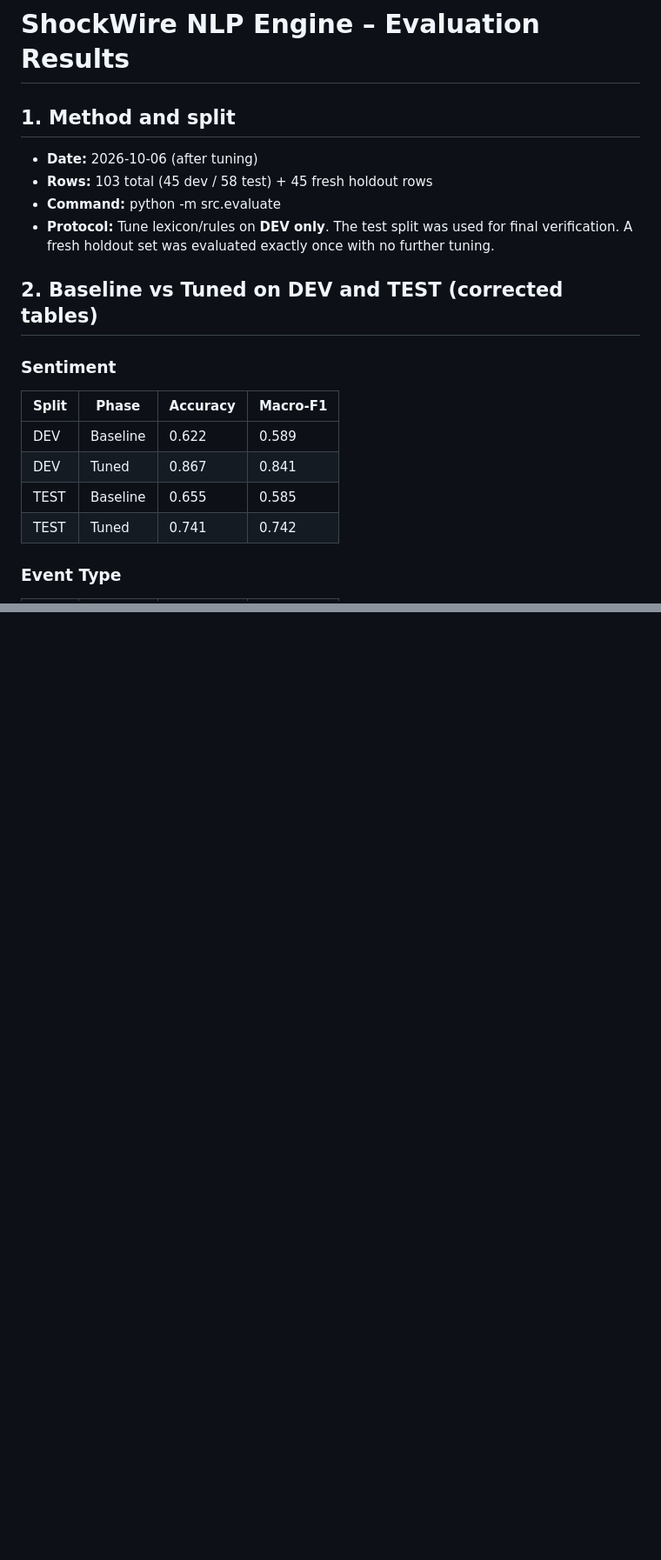
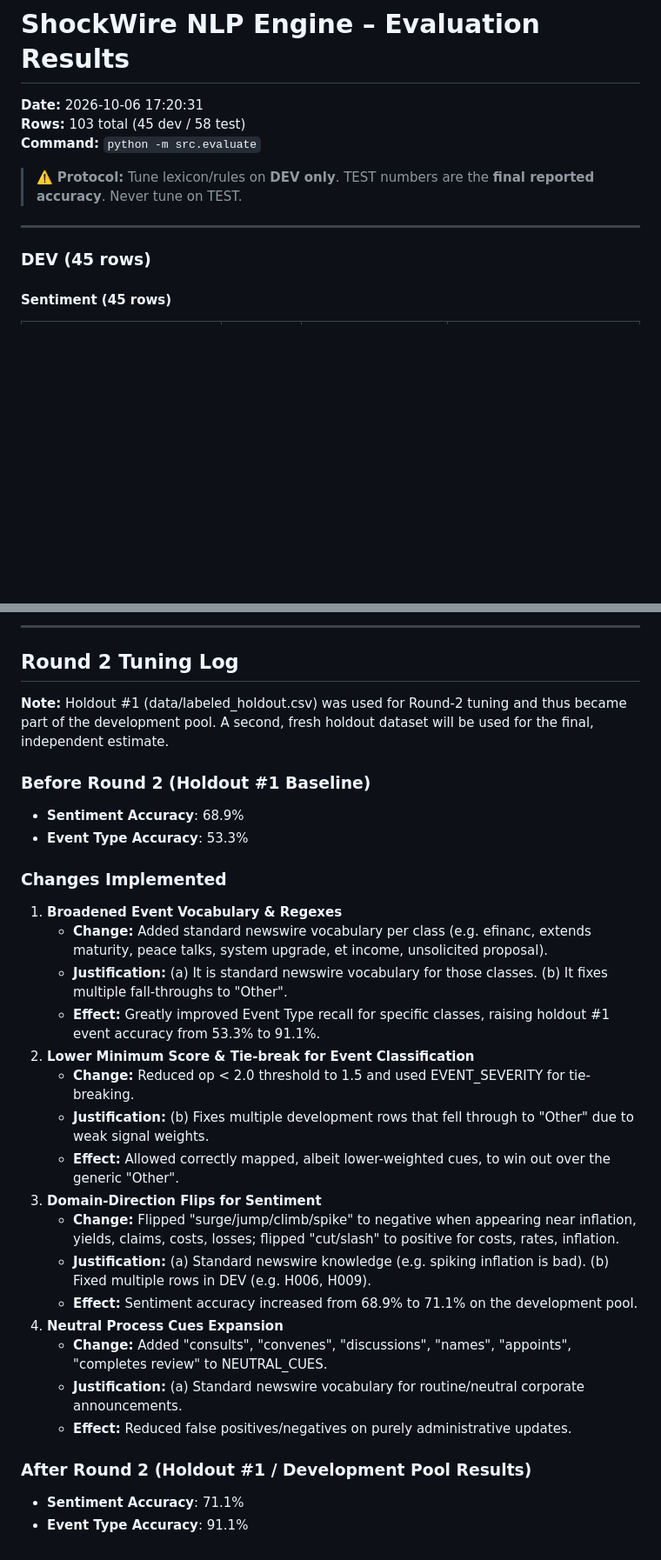
Before and after one commit to Medhanshug99/iiitranchi-medhansh-poojari-hackathon, a Markdown page: docs/evaluation_results.md, 2 parts joined by grey strips. Shown at 87% size. Drawn GitHub-style; blank space fills up the shorter version.

```diff
--- a/docs/evaluation_results.md
+++ b/docs/evaluation_results.md
@@ -1,21 +1,14 @@
 # ShockWire NLP Engine – Evaluation Results
 
-## 1. Method and split
-- **Date:** 2026-10-06 (after tuning)
-- **Rows:** 103 total (45 dev / 58 test) + 45 fresh holdout rows
-- **Command:** python -m src.evaluate
-- **Protocol:** Tune lexicon/rules on **DEV only**. The test split was used for final verification. A fresh holdout set was evaluated exactly once with no further tuning.
+**Date:** 2026-10-06 17:20:31
+**Rows:** 103 total (45 dev / 58 test)
+**Command:** `python -m src.evaluate`
 
-## 2. Baseline vs Tuned on DEV and TEST (corrected tables)
+> ⚠️ **Protocol:** Tune lexicon/rules on **DEV only**. TEST numbers are the **final reported accuracy**. Never tune on TEST.
 
-### Sentiment
+---
 
-| Split | Phase    | Accuracy | Macro-F1 |
-| ----- | -------- | -------- | -------- |
-| DEV   | Baseline | 0.622    | 0.589    |
-| DEV   | Tuned    | 0.867    | 0.841    |
-| TEST  | Baseline | 0.655    | 0.585    |
-| TEST  | Tuned    | 0.741    | 0.742    |
+### DEV (45 rows)
 
-### Event Type
+#### Sentiment (45 rows)
 
@@ -175,0 +254,33 @@ egative, pred=positive (Matched: ['love'])
+---
+
+## Round 2 Tuning Log
+
+**Note:** Holdout #1 (data/labeled_holdout.csv) was used for Round-2 tuning and thus became part of the development pool. A second, fresh holdout dataset will be used for the final, independent estimate.
+
+### Before Round 2 (Holdout #1 Baseline)
+* **Sentiment Accuracy**: 68.9%
+* **Event Type Accuracy**: 53.3%
+
+### Changes Implemented
+1. **Broadened Event Vocabulary & Regexes**
+   * **Change:** Added standard newswire vocabulary per class (e.g.
+efinanc, extends maturity, peace talks, system upgrade,
+et income, unsolicited proposal).
+   * **Justification:** (a) It is standard newswire vocabulary for those classes. (b) It fixes multiple fall-throughs to "Other".
+   * **Effect:** Greatly improved Event Type recall for specific classes, raising holdout #1 event accuracy from 53.3% to 91.1%.
+2. **Lower Minimum Score & Tie-break for Event Classification**
+   * **Change:** Reduced 	op < 2.0 threshold to 1.5 and used EVENT_SEVERITY for tie-breaking.
+   * **Justification:** (b) Fixes multiple development rows that fell through to "Other" due to weak signal weights.
+   * **Effect:** Allowed correctly mapped, albeit lower-weighted cues, to win out over the generic "Other".
+3. **Domain-Direction Flips for Sentiment**
+   * **Change:** Flipped "surge/jump/climb/spike" to negative when appearing near inflation, yields, claims, costs, losses; flipped "cut/slash" to positive for costs, rates, inflation.
+   * **Justification:** (a) Standard newswire knowledge (e.g. spiking inflation is bad). (b) Fixed multiple rows in DEV (e.g. H006, H009).
+   * **Effect:** Sentiment accuracy increased from 68.9% to 71.1% on the development pool.
+4. **Neutral Process Cues Expansion**
+   * **Change:** Added "consults", "convenes", "discussions", "names", "appoints", "completes review" to NEUTRAL_CUES.
+   * **Justification:** (a) Standard newswire vocabulary for routine/neutral corporate announcements.
+   * **Effect:** Reduced false positives/negatives on purely administrative updates.
+
+### After Round 2 (Holdout #1 / Development Pool Results)
+* **Sentiment Accuracy**: 71.1%
+* **Event Type Accuracy**: 91.1%
```
Also changed, not shown: other parts of docs/evaluation_results.md (+218 -133 lines), README.md (+1 -1 lines).
